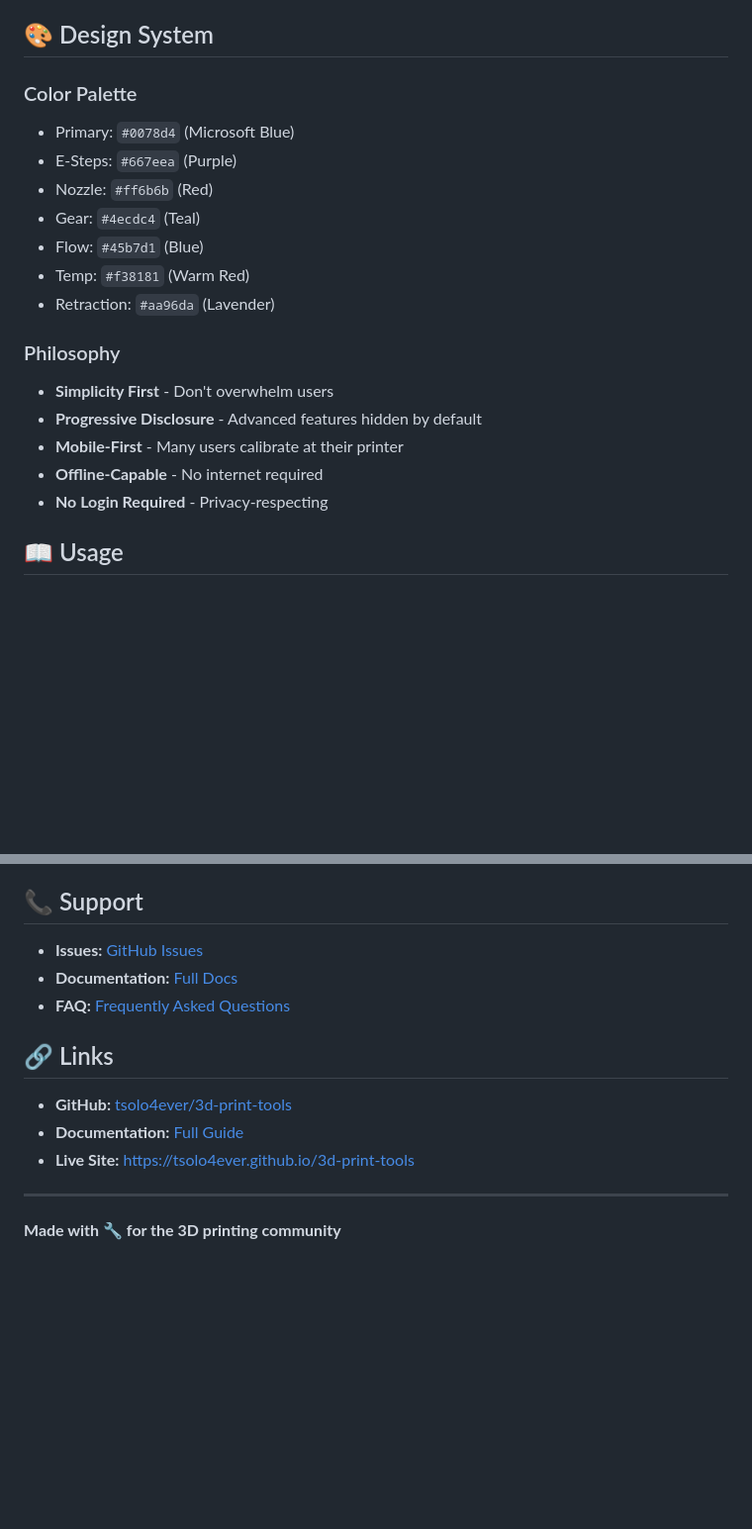
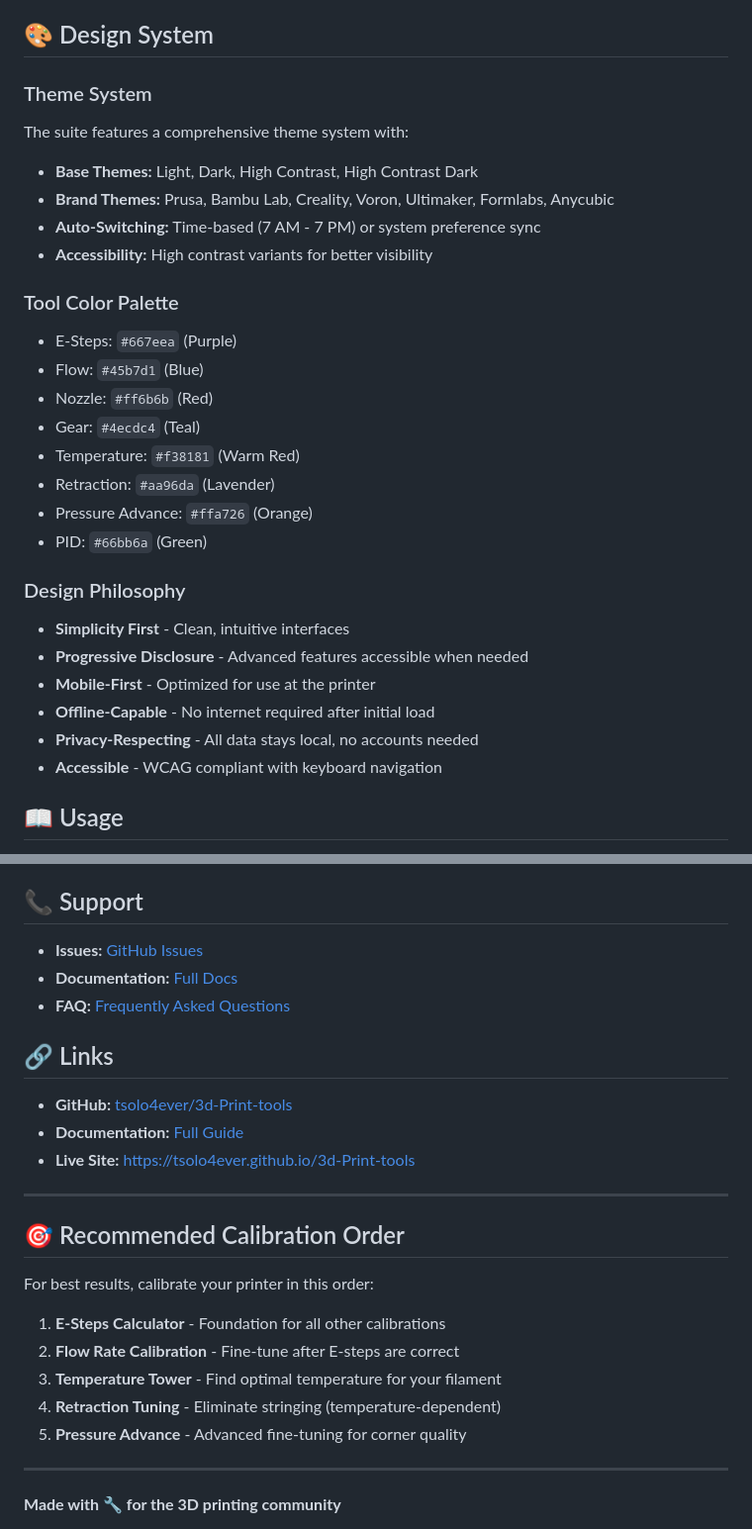
Before and after one commit to tsolo4ever/3d-Print-tools, a Markdown page: README.md, 2 parts joined by grey strips. Shown at 99% size. Drawn GitHub-style; blank space fills up the shorter version.

```diff
--- a/README.md
+++ b/README.md
@@ -59,21 +73,30 @@ Visit: https://tsolo4ever.github.io/3d-print-tools
 
 ## 🎨 Design System
 
-### Color Palette
-- Primary: `#0078d4` (Microsoft Blue)
+### Theme System
+The suite features a comprehensive theme system with:
+- **Base Themes:** Light, Dark, High Contrast, High Contrast Dark
+- **Brand Themes:** Prusa, Bambu Lab, Creality, Voron, Ultimaker, Formlabs, Anycubic
+- **Auto-Switching:** Time-based (7 AM - 7 PM) or system preference sync
+- **Accessibility:** High contrast variants for better visibility
+
+### Tool Color Palette
 - E-Steps: `#667eea` (Purple)
+- Flow: `#45b7d1` (Blue)
 - Nozzle: `#ff6b6b` (Red)
 - Gear: `#4ecdc4` (Teal)
-- Flow: `#45b7d1` (Blue)
-- Temp: `#f38181` (Warm Red)
+- Temperature: `#f38181` (Warm Red)
 - Retraction: `#aa96da` (Lavender)
+- Pressure Advance: `#ffa726` (Orange)
+- PID: `#66bb6a` (Green)
 
-### Philosophy
-- **Simplicity First** - Don't overwhelm users
-- **Progressive Disclosure** - Advanced features hidden by default
-- **Mobile-First** - Many users calibrate at their printer
-- **Offline-Capable** - No internet required
-- **No Login Required** - Privacy-respecting
+### Design Philosophy
+- **Simplicity First** - Clean, intuitive interfaces
+- **Progressive Disclosure** - Advanced features accessible when needed
+- **Mobile-First** - Optimized for use at the printer
+- **Offline-Capable** - No internet required after initial load
+- **Privacy-Respecting** - All data stays local, no accounts needed
+- **Accessible** - WCAG compliant with keyboard navigation
 
 ## 📖 Usage
 
@@ -150,9 +185,21 @@ cd 3d-print-tools
 
 ## 🔗 Links
 
-- **GitHub:** [tsolo4ever/3d-print-tools](https://github.com/tsolo4ever/3d-print-tools)
+- **GitHub:** [tsolo4ever/3d-Print-tools](https://github.com/tsolo4ever/3d-Print-tools)
 - **Documentation:** [Full Guide](docs/)
-- **Live Site:** https://tsolo4ever.github.io/3d-print-tools
+- **Live Site:** https://tsolo4ever.github.io/3d-Print-tools
+
+---
+
+## 🎯 Recommended Calibration Order
+
+For best results, calibrate your printer in this order:
+
+1. **E-Steps Calculator** - Foundation for all other calibrations
+2. **Flow Rate Calibration** - Fine-tune after E-steps are correct
+3. **Temperature Tower** - Find optimal temperature for your filament
+4. **Retraction Tuning** - Eliminate stringing (temperature-dependent)
+5. **Pressure Advance** - Advanced fine-tuning for corner quality
 
 ---
 
```
Also changed, not shown: other parts of README.md (+71 -45 lines).
